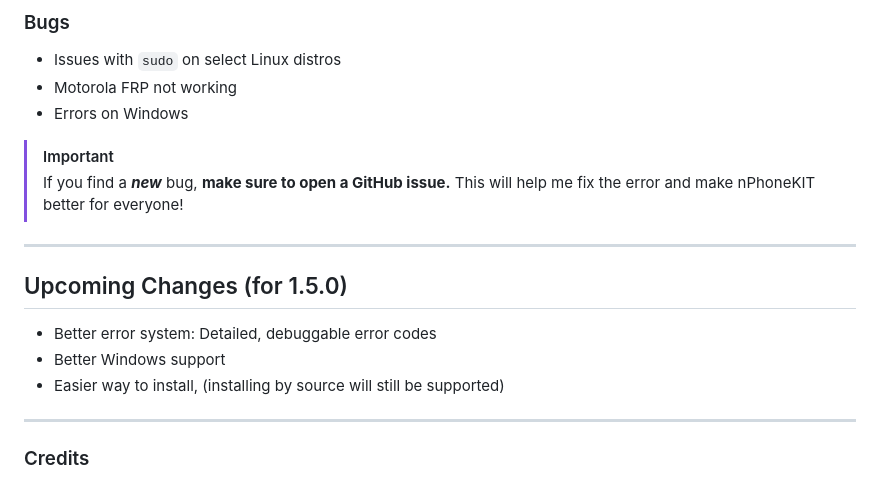
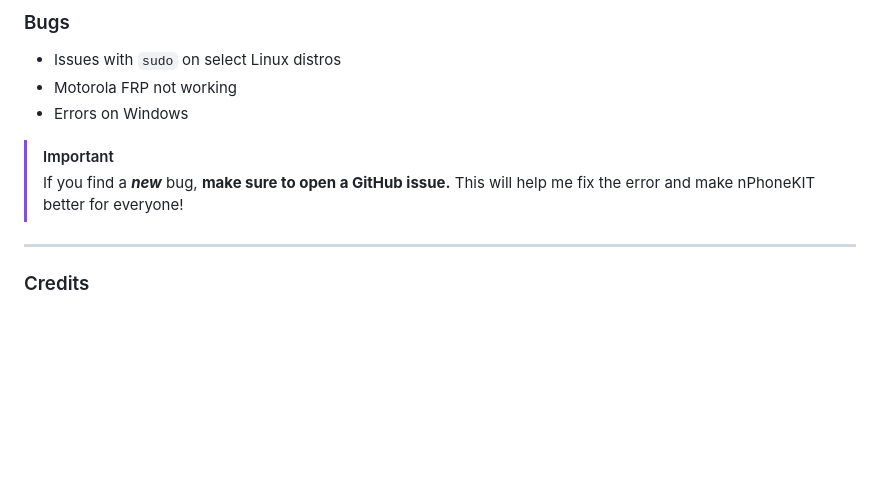
Before and after one commit to nlckysolutions/nPhoneKIT, a Markdown page: README.md, the part around the change. GitHub-like rendering; blank space fills up the shorter version.

```diff
--- a/README.md
+++ b/README.md
@@ -37,13 +37,6 @@ With **nPhoneKIT**, there’s no "magic click" – just real commands and real t
 
 > [!IMPORTANT]
 > If you find a ***new*** bug, **make sure to open a GitHub issue.** This will help me fix the error and make nPhoneKIT better for everyone!
-
----
-
-## Upcoming Changes (for 1.5.0)
-- Better error system: Detailed, debuggable error codes
-- Better Windows support
-- Easier way to install, (installing by source will still be supported)
 
 ---
 
```
